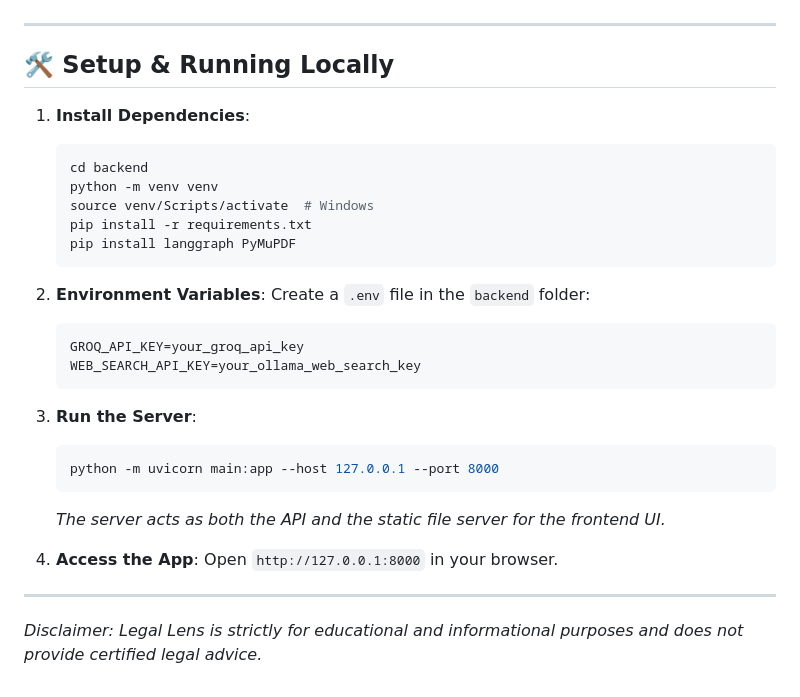
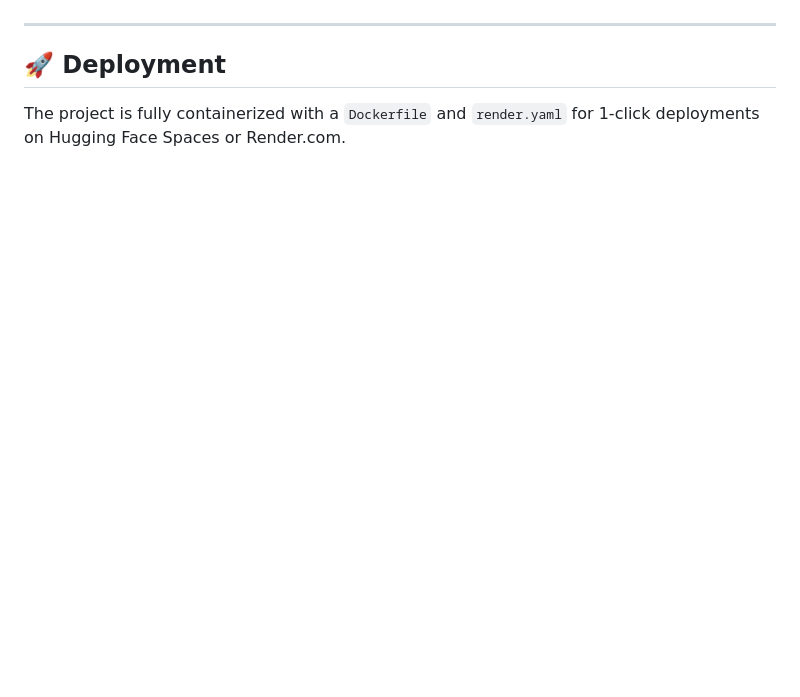
Before and after one commit to parthhawkman007/Legal-Lens, a Markdown page: README.md, the part around one of its changes. Drawn GitHub-style; blank space fills up the shorter version.

````diff
--- a/README.md
+++ b/README.md
@@ -37,33 +46,6 @@ The FastAPI backend exposes the following endpoints:
 
 ---
 
-## 🛠️ Setup & Running Locally
+## 🚀 Deployment
 
-1. **Install Dependencies**:
-   ```bash
-   cd backend
-   python -m venv venv
-   source venv/Scripts/activate  # Windows
-   pip install -r requirements.txt
-   pip install langgraph PyMuPDF
-   ```
-
-2. **Environment Variables**:
-   Create a `.env` file in the `backend` folder:
-   ```env
-   GROQ_API_KEY=your_groq_api_key
-   WEB_SEARCH_API_KEY=your_ollama_web_search_key
-   ```
-
-3. **Run the Server**:
-   ```bash
-   python -m uvicorn main:app --host 127.0.0.1 --port 8000
-   ```
-   *The server acts as both the API and the static file server for the frontend UI.*
-
-4. **Access the App**:
-   Open `http://127.0.0.1:8000` in your browser.
-
----
-
-*Disclaimer: Legal Lens is strictly for educational and informational purposes and does not provide certified legal advice.*
+The project is fully containerized with a `Dockerfile` and `render.yaml` for 1-click deployments on Hugging Face Spaces or Render.com.
````
Also changed, not shown: other parts of README.md (+35 -26 lines).
